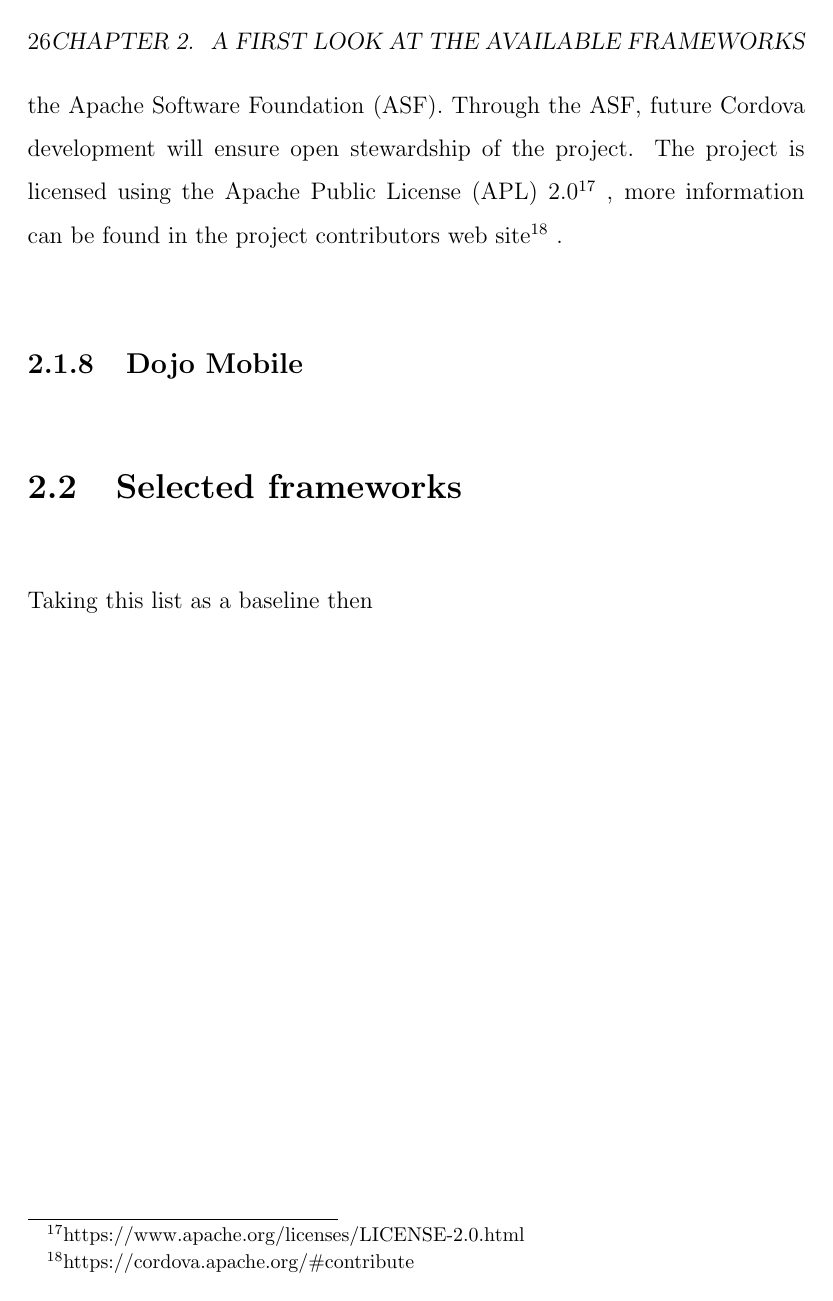
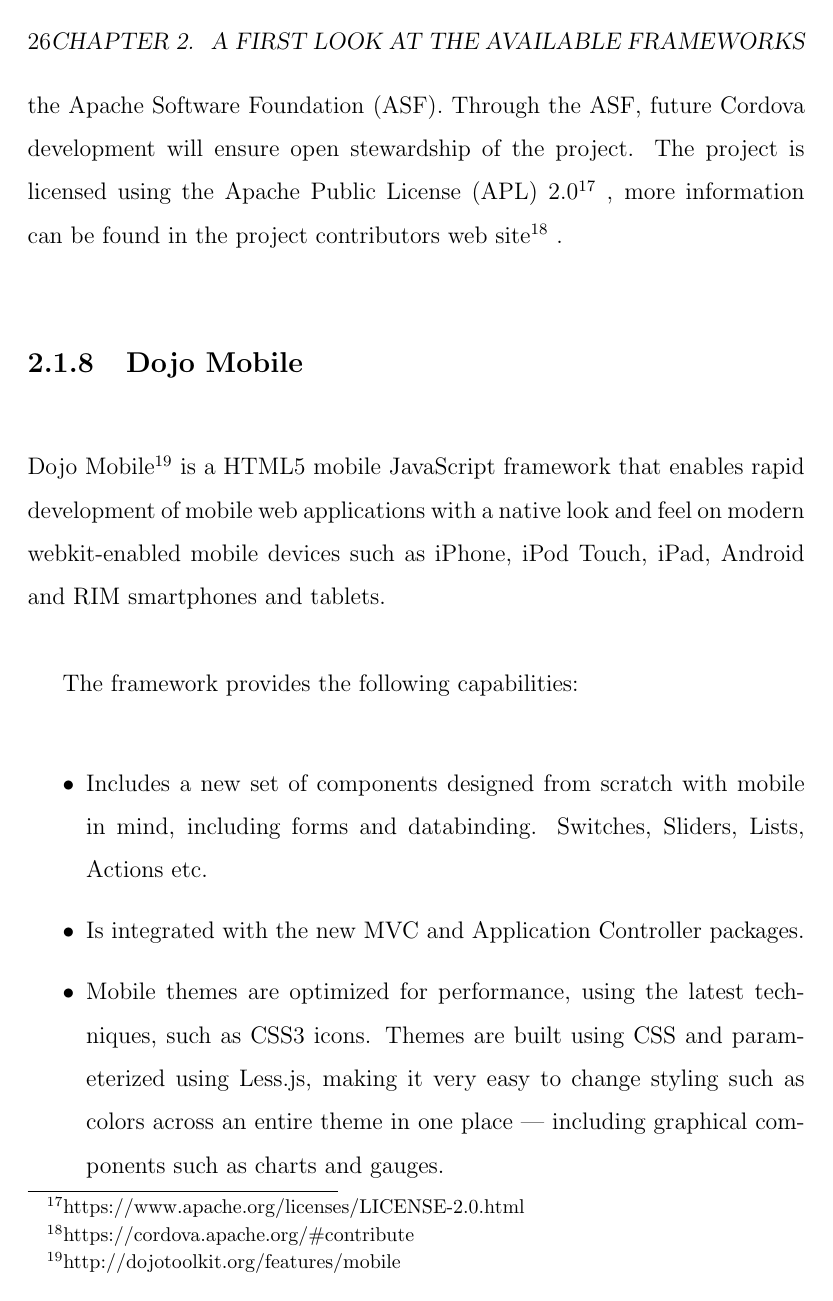
Before and after one commit to eparrillae/eparrillae-mswl-thesis, a LaTeX thesis (MasterThesis/thesis/memoria.tex): page 26 of 77 before the commit and page 26 of 79 after it. Compiled offline with pdfLaTeX.

Commit message:
Integrated DoJo

```diff
--- a/MasterThesis/thesis/memoria.tex
+++ b/MasterThesis/thesis/memoria.tex
@@ -306,3 +306,12 @@
 
 \subsection{Dojo Mobile}
 \label{Dojo Mobile}
+
+Dojo Mobile\footnote{http://dojotoolkit.org/features/mobile}  is a HTML5 mobile JavaScript framework that enables rapid development of mobile web applications with a native look and feel on modern webkit-enabled mobile devices such as iPhone, iPod Touch, iPad, Android and RIM smartphones and tablets.
+
+The framework provides the following capabilities:
+\begin{itemize}
+\item Includes a new set of components designed from scratch with mobile in mind, including forms and databinding. Switches, Sliders, Lists, Actions etc.
+\item Is integrated with the new MVC and Application Controller packages.
+\item Mobile themes are optimized for performance, using the latest techniques, such as CSS3 icons. Themes are built using CSS and parameterized using Less.js, making it very easy to change styling such as colors across an entire theme in one place — including graphical components such as charts and gauges.
+\item Comes with default themes for iOS, Android and Blackberry out of the box for the core mobile widgets, so you can match the native look and feel that users are already accustomed to working with.
```
Also changed, not shown: MasterThesis/thesis/img/dojo.png (added), MasterThesis/thesis/memoria.pdf, MasterThesis/thesis/memoria.tex (13 more changed lines).
